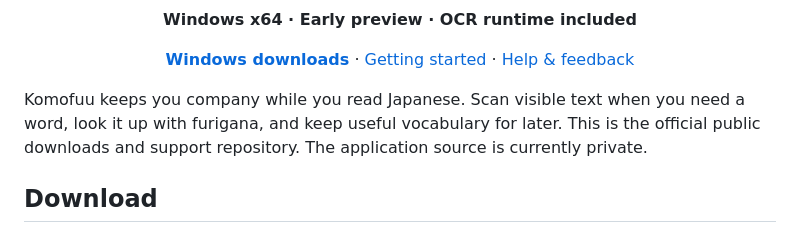
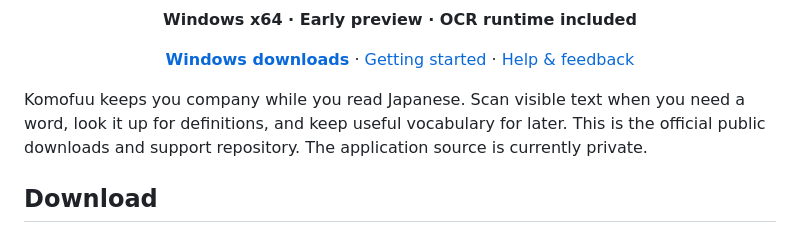
Before and after one commit to Komofuu/komofuu-releases, a Markdown page: README.md, the part around the change. Rendered like a GitHub page.

```diff
--- a/README.md
+++ b/README.md
@@ -5,7 +5,7 @@
 <p align="center"><a href="https://github.com/Komofuu/komofuu-releases/releases"><strong>Windows downloads</strong></a> · <a href="GETTING-STARTED.md">Getting started</a> · <a href="https://github.com/Komofuu/komofuu-releases/issues/new/choose">Help &amp; feedback</a></p>
 
 Komofuu keeps you company while you read Japanese. Scan visible text when you
-need a word, look it up with furigana, and keep useful vocabulary for later.
+need a word, look it up for definitions, and keep useful vocabulary for later.
 This is the official public downloads and support repository. The application
 source is currently private.
 
```
